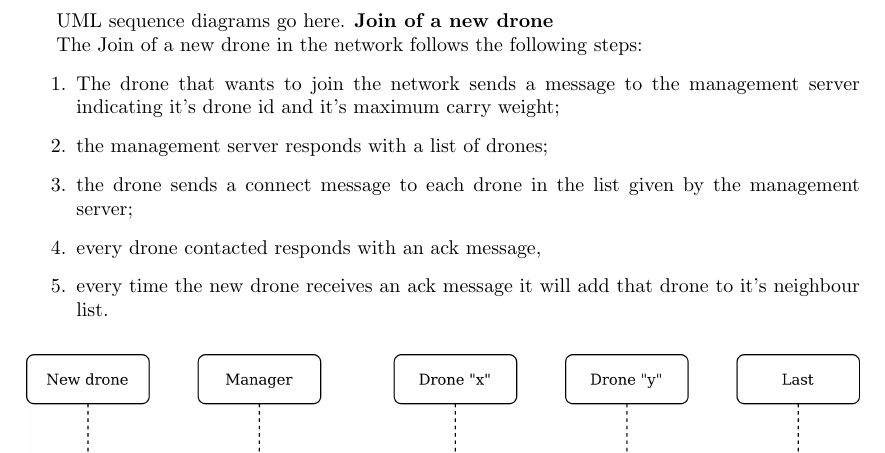
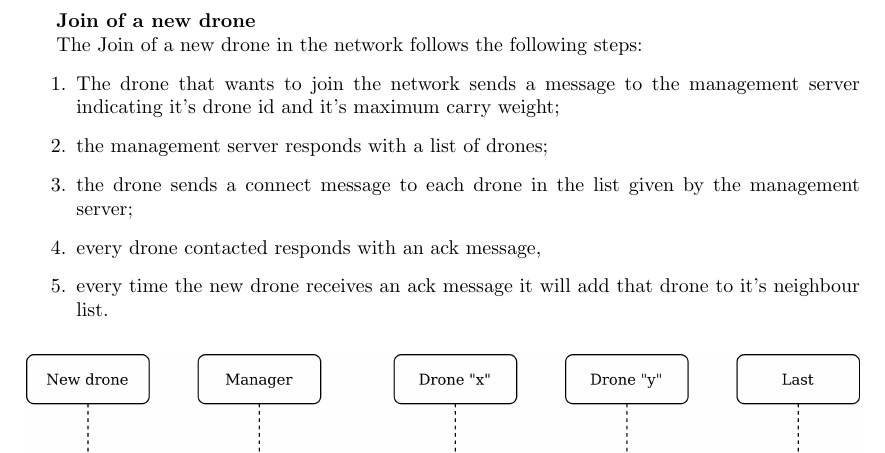
Before and after one commit to Gianluca755/Drones, a LaTeX book (Report/report.tex): part of page 11 of 17, cut at the place of the change. Compiled offline with pdfLaTeX.

Commit message:
fixed error in report

```diff
--- a/Report/report.tex
+++ b/Report/report.tex
@@ -301,7 +301,7 @@ From drones to drones
 \newpage
 
 
-UML sequence diagrams go here.
+%UML sequence diagrams go here.
 \textbf{Join of a new drone}
 
 The Join of a new drone in the network follows the following steps:
```
